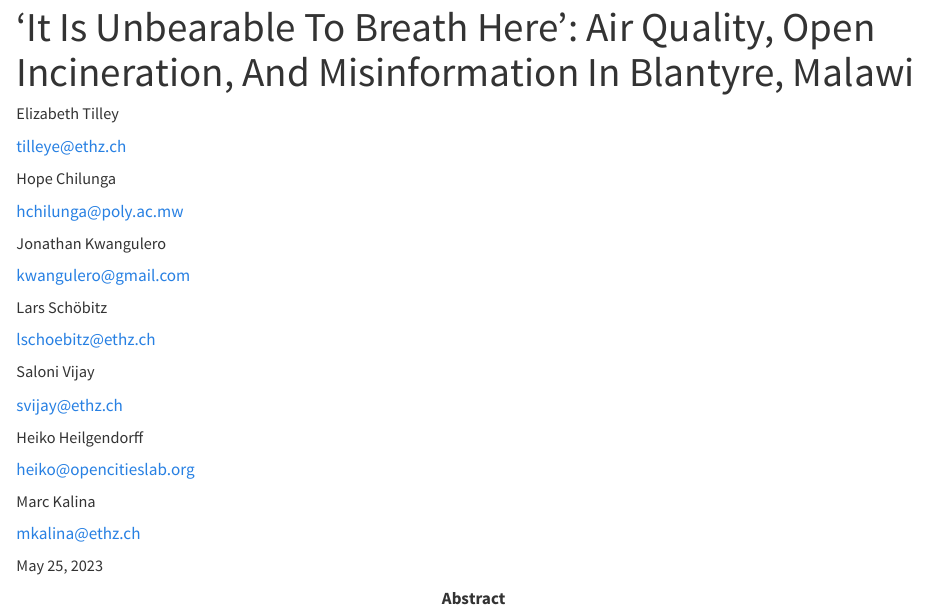
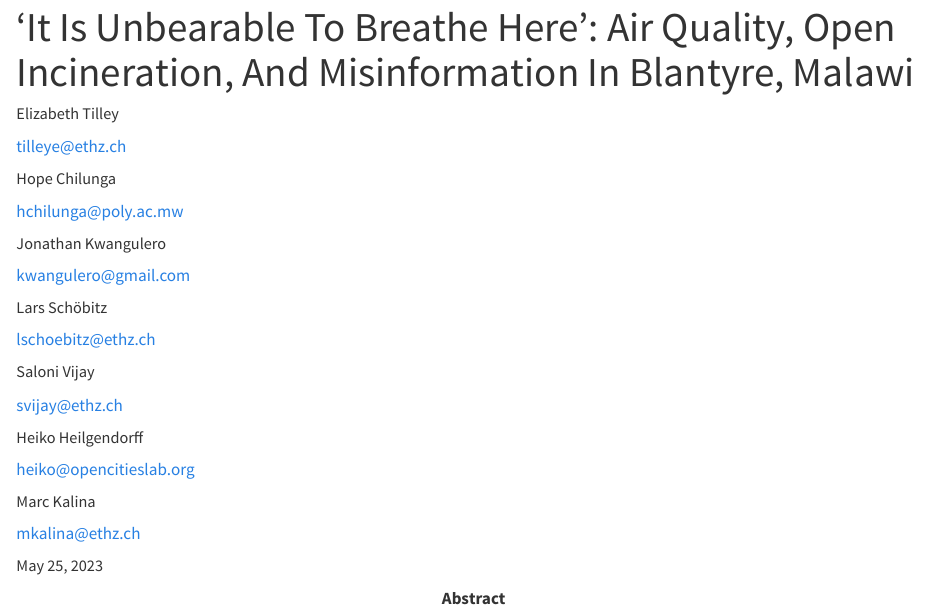
Before and after one commit to Global-Health-Engineering/manuscript-qechairquality, a Quarto document (manuscript/manuscript-qech-air-quality-tilley.qmd): the page in a window 1100 px wide, from its top. Rendered offline with R 4.5, knitr and Pandoc in place of Quarto, with nearby package versions; drawn as R Markdown's standard HTML page in place of the format the file asks for; some code elsewhere in the file could not run offline.

Commit message:
Fix typo

```diff
--- a/manuscript/manuscript-qech-air-quality-tilley.qmd
+++ b/manuscript/manuscript-qech-air-quality-tilley.qmd
@@ -1,5 +1,5 @@
 ---
-title: "'It Is Unbearable To Breath Here': Air Quality, Open Incineration, And Misinformation In Blantyre, Malawi"
+title: "'It Is Unbearable To Breathe Here': Air Quality, Open Incineration, And Misinformation In Blantyre, Malawi"
 author:
   - name: Elizabeth Tilley
     orcid: 0000-0002-2095-9724
```
Also changed, not shown: manuscript/manuscript-qech-air-quality-tilley.pdf, manuscript/manuscript-qech-air-quality-tilley.tex, manuscript/manuscript-qech-air-quality-tilley_files/figure-pdf/fig-24-hour-average-1.pdf, manuscript/manuscript-qech-air-quality-tilley_files/figure-pdf/fig-five-minute-intervals-1.pdf, manuscript/manuscript-qech-air-quality-tilley_files/figure-pdf/fig-percent-exposure-1.pdf, manuscript/manuscript-qech-air-quality-tilley_files/figure-pdf/fig-pm-ratios-1.pdf, 5 other files.
